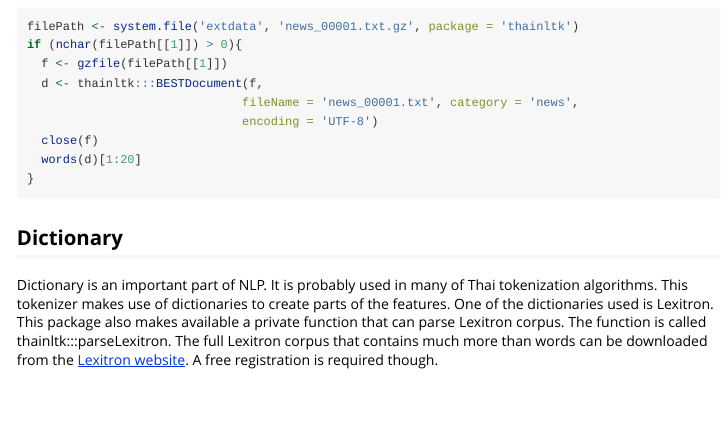
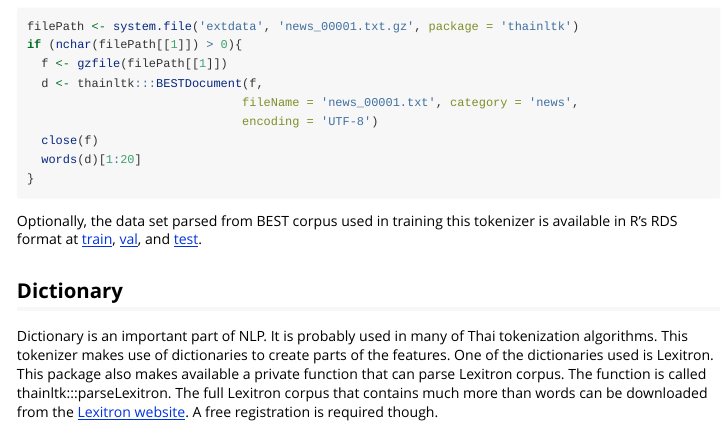
Before and after one commit to pichaio/thainltk, an R Markdown document (vignettes/thainltk.Rmd): the page in a window 1100 px wide, from 2520 px down. Rendered offline with R 4.5, knitr and Pandoc, with nearby package versions; some code elsewhere in the file could not run offline.

Commit message:
add github info to package

````diff
--- a/vignettes/thainltk.Rmd
+++ b/vignettes/thainltk.Rmd
@@ -78,6 +78,8 @@
 }
 ```
 
+Optionally, the data set parsed from BEST corpus used in training this tokenizer is available in R's RDS format at [train](https://github.com/pichaio/thainltk/tree/master/data-raw/besttrain.RDS), [val](https://github.com/pichaio/thainltk/tree/master/data-raw/bestval.RDS), and [test](https://github.com/pichaio/thainltk/tree/master/data-raw/besttest.RDS).
+
 ## Dictionary
 
 Dictionary is an important part of NLP. It is probably used in many of Thai tokenization algorithms. This tokenizer makes use of dictionaries to create parts of the features. One of the dictionaries used is Lexitron. This package also makes available a private function that can parse Lexitron corpus. The function is called thainltk:::parseLexitron. The full Lexitron corpus that contains much more than words can be downloaded from the [Lexitron website](http://lexitron.nectec.or.th/2009_1/). A free registration is required though.
````
Also changed, not shown: 2 other files.
